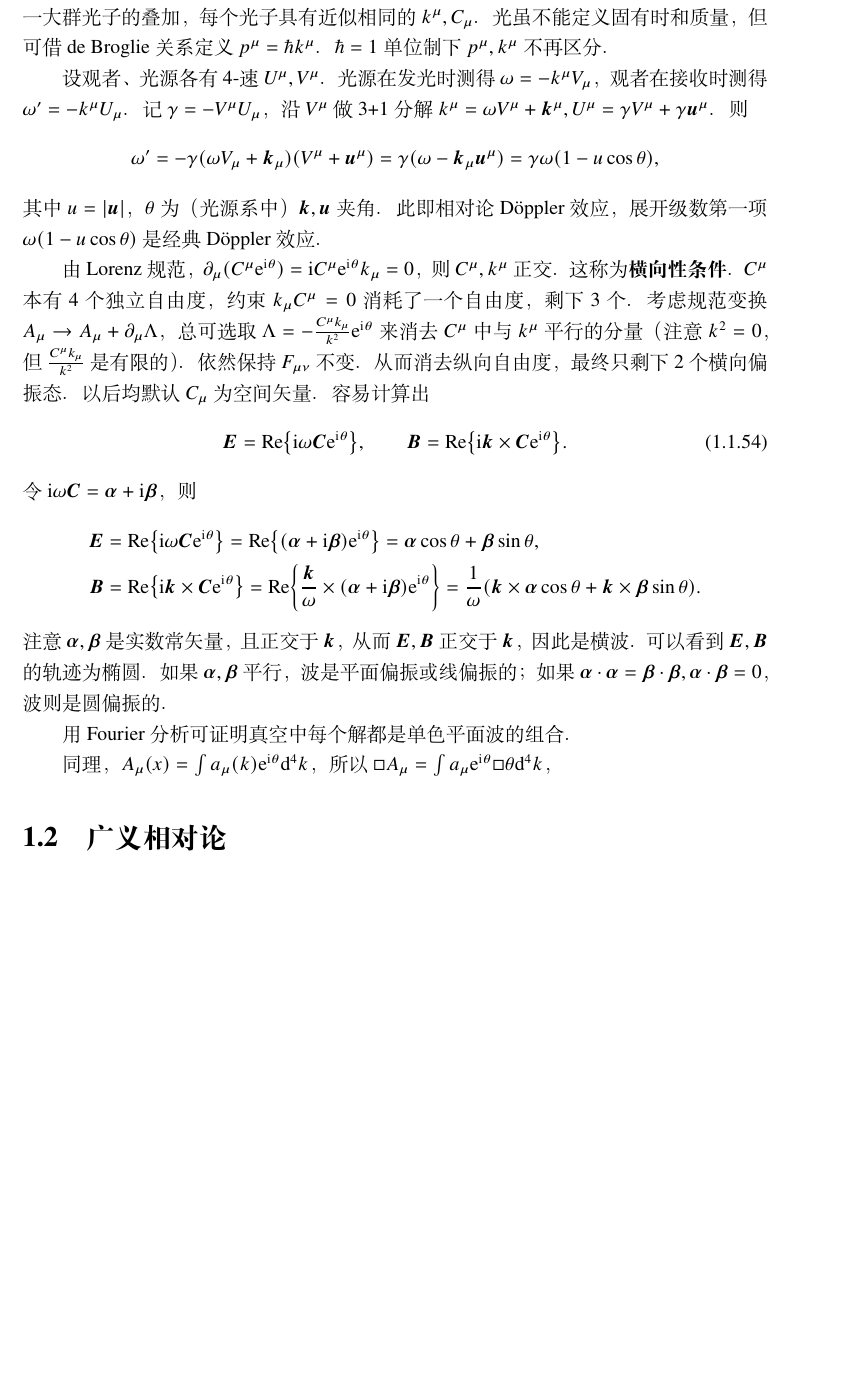
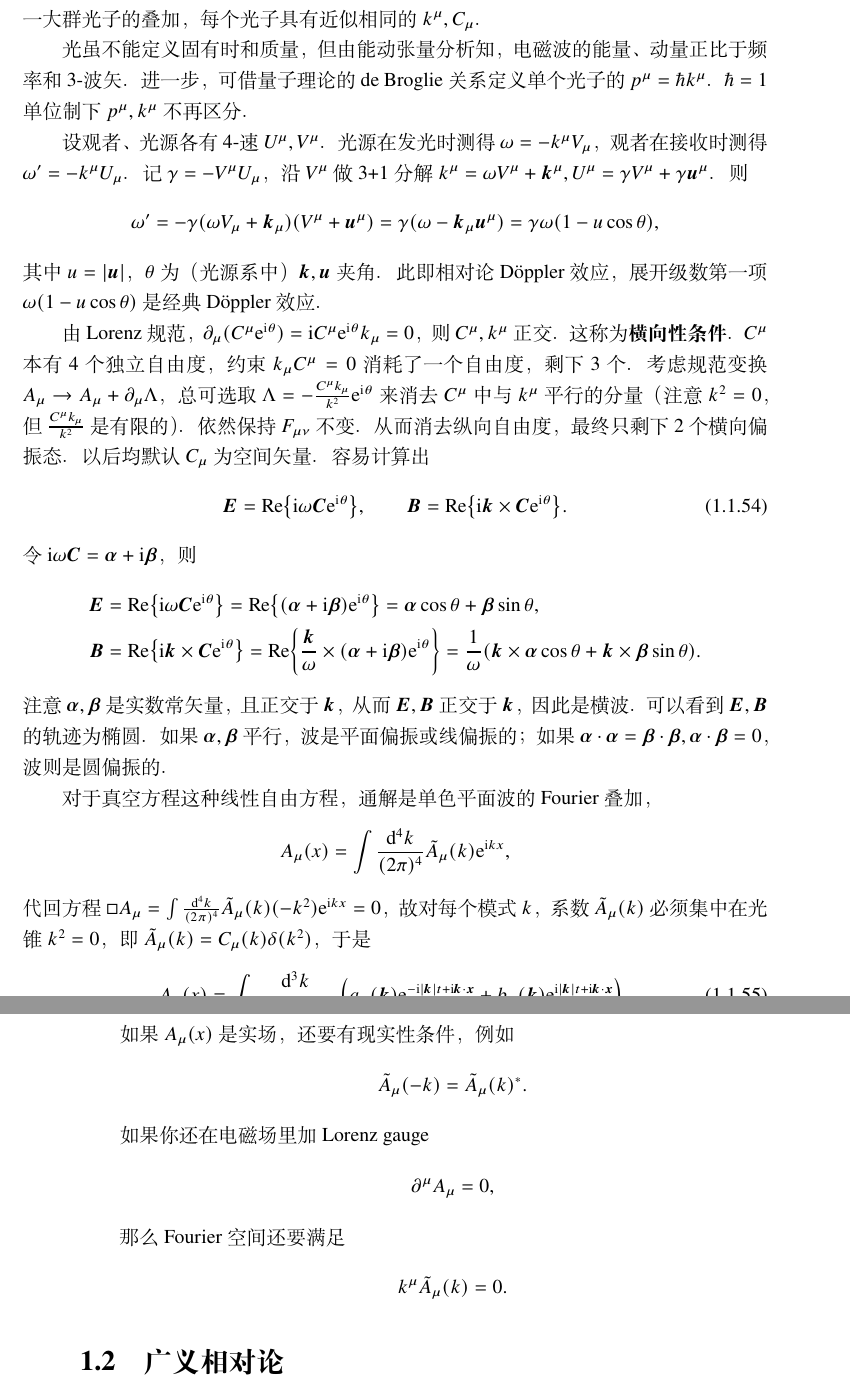
Before and after one commit to xiaxuan1989/GRAVITY, a LaTeX thesis (main.tex, which reads chpt/chpt01.tex): part of page 34 of 70 before the commit and two parts of pages 34 and 35 of 70 after it, the two joined at a grey line, cut so that both start at the same text, the shorter picture padded with empty space. Compiled offline with XeLaTeX; a missing font is replaced by an installed copy or a similar font.

Commit message:
电磁波能动量 初步修改

```diff
--- a/chpt/chpt01.tex
+++ b/chpt/chpt01.tex
@@ -1030,7 +1030,9 @@ Lorenz 规范下无源波动方程 $\square A_\mu = 0$。
 因此 $k^\mu$ 走类光测地线，光是一种电磁波。常偏振、波矢的波称\textbf{单色平面波}。
 现实中的电磁波只能近似成为单色平面波。考虑 $A_\mu = \Re{C_\mu \e^{\i\theta}}$ 但 $\p_\mu C_\nu \ll \p_\mu\theta C_\nu$，也即 $C_\mu$ 缓变，$\theta$ 快变，则 $\square A_\mu \approx 0$ 仍然成立。这样的解称为\textbf{准单色平面波}。
 准单色平面波可看做一大群光子的叠加，每个光子具有近似相同的 $k^\mu,C_\mu$。
-光虽不能定义固有时和质量，但可借 de Broglie 关系定义 $p^\mu=\hbar k^\mu$。$\hbar = 1$ 单位制下 $p^\mu,k^\mu$ 不再区分。
+
+%%
+光虽不能定义固有时和质量，但由能动张量分析知，电磁波的能量、动量正比于频率和 3-波矢。进一步，可借量子理论的 de Broglie 关系定义单个光子的 $p^\mu=\hbar k^\mu$。$\hbar = 1$ 单位制下 $p^\mu,k^\mu$ 不再区分。
 
 设观者、光源各有 4-速 $U^\mu,V^\mu$。光源在发光时测得 $\omega=-k^\mu V_\mu$，观者在接收时测得 $\omega'=-k^\mu U_\mu$。记 $\gamma = - V^\mu U_\mu$，沿 $V^\mu$ 做 3+1 分解 $k^\mu=\omega V^\mu + \bm k^\mu,U^\mu = \gamma V^\mu + \gamma \bm u^\mu$。则
 \[
@@ -1058,10 +1060,38 @@ Lorenz 规范下无源波动方程 $\square A_\mu = 0$。
 可以看到 $\bm E,\bm B$ 的轨迹为椭圆。
 如果 $\bm{\alpha},\bm{\beta}$ 平行，波是平面偏振或线偏振的；如果 $\bm{\alpha} \cdot \bm{\alpha}=\bm{\beta} \cdot \bm{\beta},\bm{\alpha} \cdot \bm{\beta}=0$，波则是圆偏振的。
 
-用 Fourier 分析可证明真空中每个解都是单色平面波的组合。
-
-同理，$A_\mu(x)=\int a_\mu(k) \e^{\i\theta} \d[4]k$，
-所以 $\square A_\mu = \int a_\mu \e^{\i\theta} \square\theta \d[4]k$，
+对于真空方程这种线性自由方程，通解是单色平面波的 Fourier 叠加，
+\[A_\mu(x)=\int\frac{\d[4]k}{(2\pi)^4} \tilde A_\mu(k) \e^{\i kx},\]
+代回方程 $\square A_\mu = \int\frac{\d[4]k}{(2\pi)^4} \tilde A_\mu(k) (-k^2)\e^{\i kx}=0$，故对每个模式 $k$，系数 $\tilde A_\mu(k)$ 必须集中在光锥 $k^2=0$，即 $\tilde A_\mu(k)=C_\mu(k) \delta(k^2)$，于是
+\eq{
+    A_\mu(x)=
+\int\frac{\d[3]k}{(2\pi)^3 2|\bm k|}
+\left(
+a_\mu(\bm k)\e^{-\i|\bm k|t+\i\bm k\cdot\bm x}
++
+b_\mu(\bm k)\e^{\i|\bm k|t+\i\bm k\cdot\bm x}
+\right).
+}
+
+如果 $A_\mu(x)$ 是实场，还要有现实性条件，例如
+
+\[
+\tilde A_\mu(-k)=\tilde A_\mu(k)^* .
+\]
+
+如果你还在电磁场里加 Lorenz gauge
+
+\[
+\partial^\mu A_\mu=0,
+\]
+
+那么 Fourier 空间还要满足
+
+\[
+k^\mu \tilde A_\mu(k)=0.
+\]
+
+
 
 \section{广义相对论}
 
```
Also changed, not shown: chpt/chpt01.tex (2 more changed lines).
